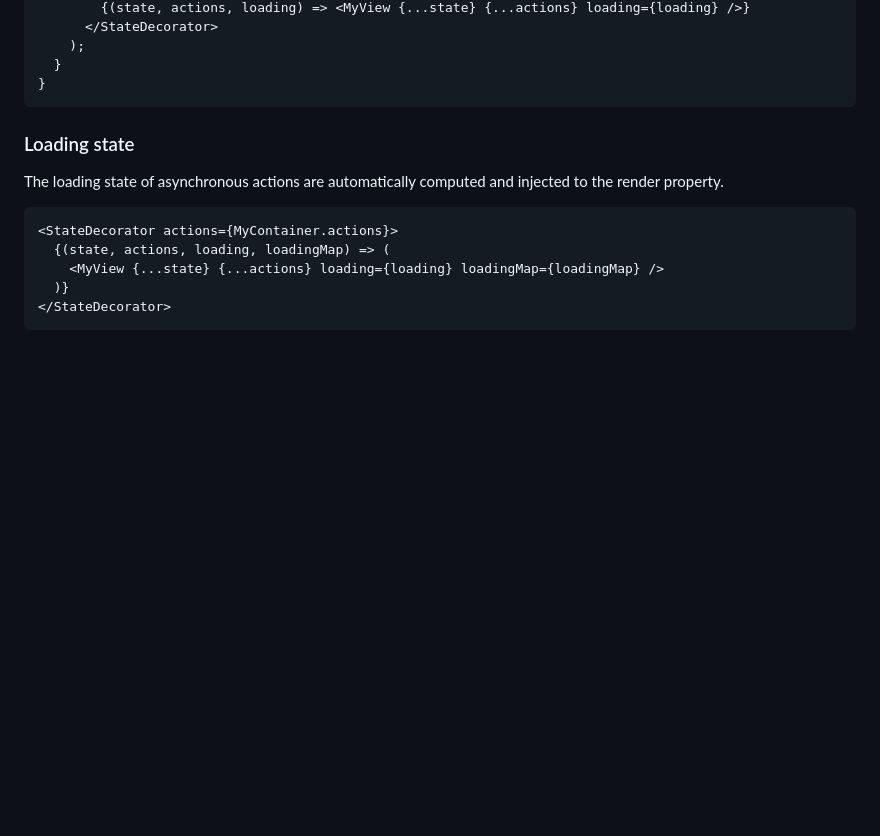
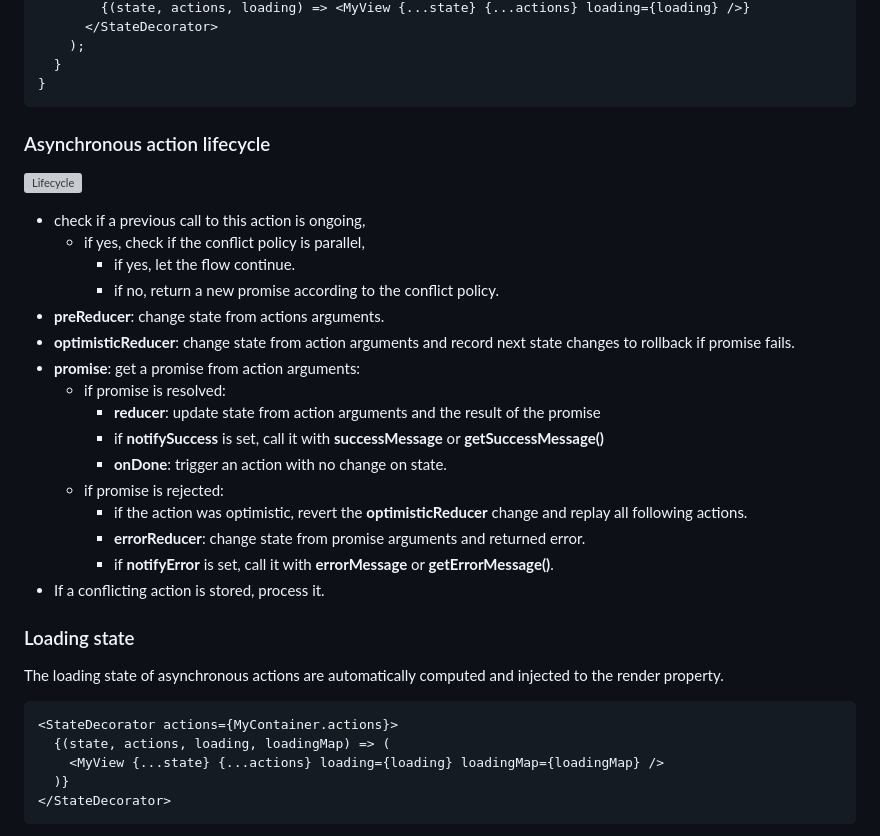
Before and after one commit to GlobalSport/state-decorator, a Markdown page: README.md, the part around one of its changes. GitHub-like rendering; blank space fills up the shorter version; grey boxes are pictures that could not be loaded.

````diff
--- a/README.md
+++ b/README.md
@@ -158,6 +185,27 @@ export default class MyContainer extends React.Component {
   }
 }
 ```
+
+### Asynchronous action lifecycle
+
+![Lifecycle](https://raw.githubusercontent.com/GlobalSport/state-decorator/master/StateDecoratorDiagram.png)
+
+- check if a previous call to this action is ongoing,
+  - if yes, check if the conflict policy is parallel,
+    - if yes, let the flow continue.
+    - if no, return a new promise according to the conflict policy.
+- **preReducer**: change state from actions arguments.
+- **optimisticReducer**: change state from action arguments and record next state changes to rollback if promise fails.
+- **promise**: get a promise from action arguments:
+  - if promise is resolved:
+    - **reducer**: update state from action arguments and the result of the promise
+    - if **notifySuccess** is set, call it with **successMessage** or **getSuccessMessage()**
+    - **onDone**: trigger an action with no change on state.
+  - if promise is rejected:
+    - if the action was optimistic, revert the **optimisticReducer** change and replay all following actions.
+    - **errorReducer**: change state from promise arguments and returned error.
+    - if **notifyError** is set, call it with **errorMessage** or **getErrorMessage()**.
+- If a conflicting action is stored, process it.
 
 ### Loading state
 
````
Also changed, not shown: other parts of README.md (+120 -32 lines), doc/StateDecoratorDiagram.png (added), 6 other files.
